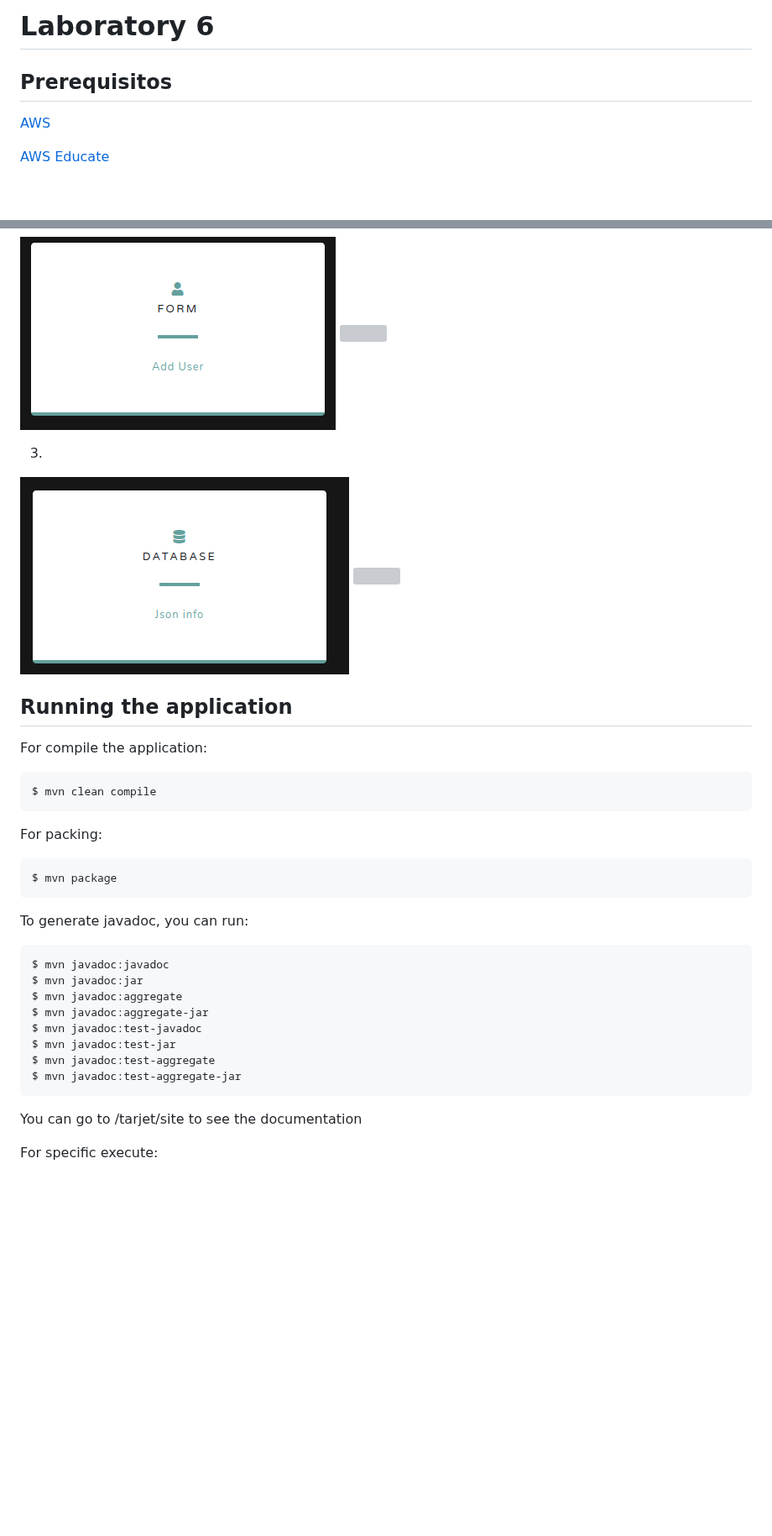
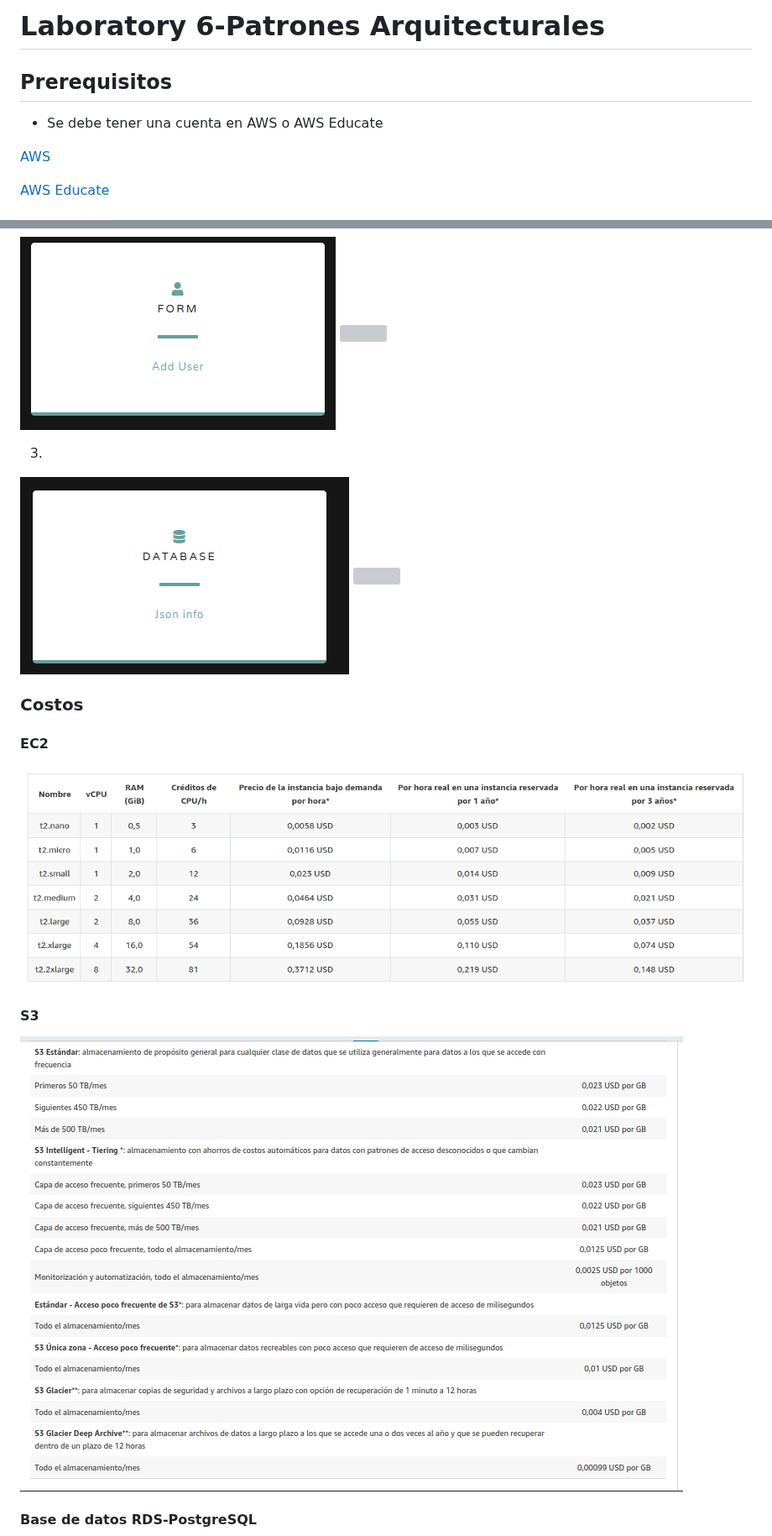
Before and after one commit to nduran06/AREM-Patrones, a Markdown page: README.md, 2 parts joined by grey strips. Shown at 84% size. Drawn GitHub-style; pictures changed too: images/costos/ec2.png (added), images/costos/s3.png (added); blank space fills up the shorter version; grey boxes are pictures that could not be loaded.

````diff
--- a/README.md
+++ b/README.md
@@ -1,8 +1,10 @@
-# Laboratory 6
+# Laboratory 6-Patrones Arquitecturales
 
 
 ## Prerequisitos
 
+- Se debe tener una cuenta en AWS o AWS Educate
+
 [AWS](https://signin.aws.amazon.com/signin?redirect_uri=https%3A%2F%2Faws.amazon.com%2Fmarketplace%2Fmanagement%2Fsignin%3Fstate%3DhashArgs%2523%26isauthcode%3Dtrue&client_id=arn%3Aaws%3Aiam%3A%3A015428540659%3Auser%2Faws-mp-seller-management-portal&forceMobileApp=0)
 
 [AWS Educate](https://www.awseducate.com/signin/SiteLogin)
@@ -426,32 +446,16 @@ https://jpatterns.s3.amazonaws.com/index.html
 ![](https://github.com/nduran06/AREM-Patrones/blob/master/images/funcionalidad/9.png)
 ![](https://github.com/nduran06/AREM-Patrones/blob/master/images/funcionalidad/10.png)
 
-## Running the application
 
-For compile the application:
+### Costos
 
-```markdown
-$ mvn clean compile
-```
-For packing:
+#### EC2
 
-```markdown
-$ mvn package
-```
+![](https://github.com/nduran06/AREM-Patrones/blob/master/images/costos/ec2.png)
 
-To generate javadoc, you can run:
+#### S3
 
-```markdown
-$ mvn javadoc:javadoc
-$ mvn javadoc:jar
-$ mvn javadoc:aggregate
-$ mvn javadoc:aggregate-jar
-$ mvn javadoc:test-javadoc
-$ mvn javadoc:test-jar
-$ mvn javadoc:test-aggregate
-$ mvn javadoc:test-aggregate-jar
-```
-You can go to /tarjet/site to see the documentation
+![](https://github.com/nduran06/AREM-Patrones/blob/master/images/costos/s3.png)
 
-For specific execute:
+#### Base de datos RDS-PostgreSQL
 
````
Also changed, not shown: other parts of README.md (+33 -22 lines), images/costos/db1.png (added), images/costos/db2.png (added).
